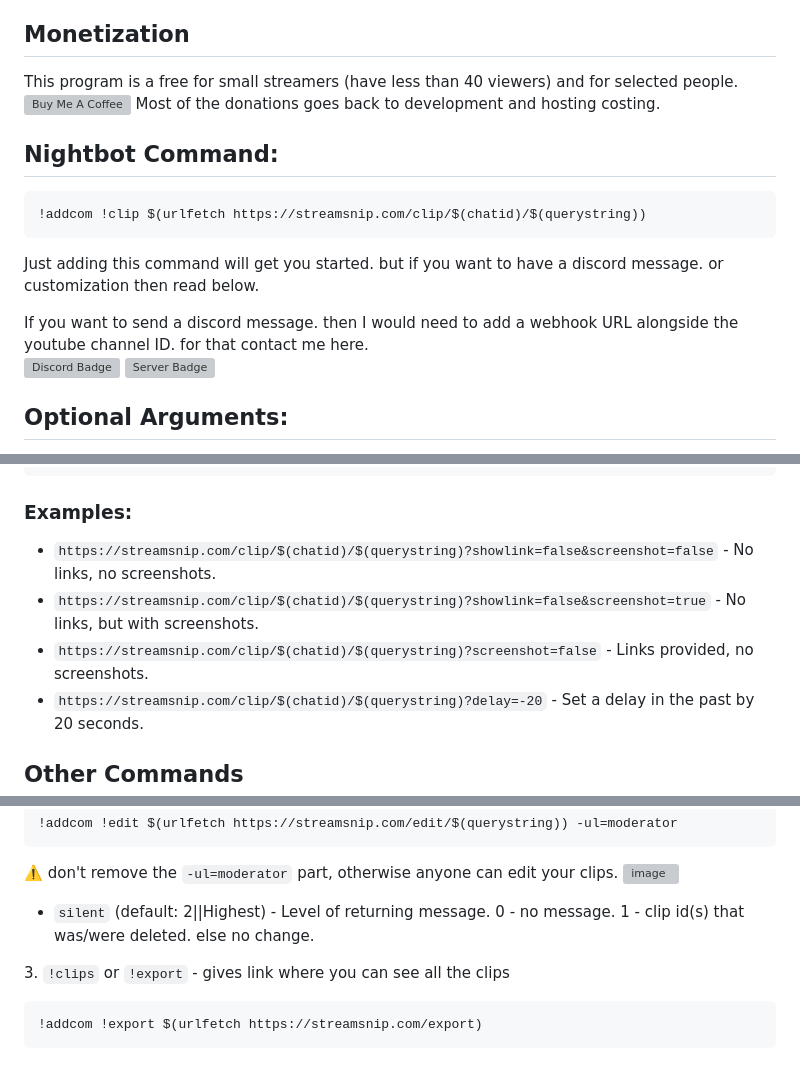
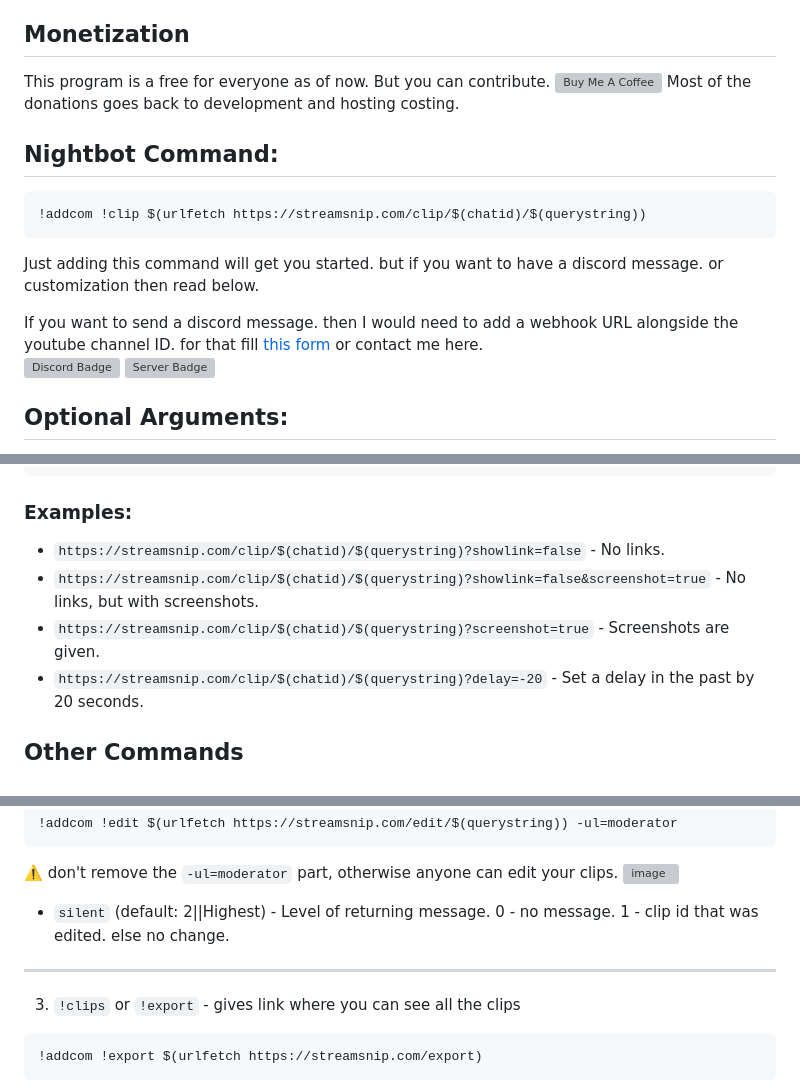
Before and after one commit to abhishek8911/streamsnip, a Markdown page: README.md, 3 parts joined by grey strips. Drawn GitHub-style; grey boxes are pictures that could not be loaded.

````diff
--- a/README.md
+++ b/README.md
@@ -2,7 +2,7 @@
 ![Streamsnip](https://cronitor.io/badges/l4zGl5/production/rOa5oshJWmlCgt3t1OQ4Yh5xXGc.svg)![Chart.js](https://img.shields.io/badge/chart.js-F5788D.svg?style=Flat&logo=chart.js&logoColor=white)![Flask](https://img.shields.io/badge/flask-%23000.svg?style=Flat&logo=flask&logoColor=white)![AWS](https://img.shields.io/badge/AWS-%23FF9900.svg?style=Flat&logo=amazon-aws&logoColor=white)![Python](https://img.shields.io/badge/python-3670A0?style=Flat&logo=python&logoColor=ffdd54)![JavaScript](https://img.shields.io/badge/javascript-%23323330.svg?style=Flat&logo=javascript&logoColor=%23F7DF1E)![CSS3](https://img.shields.io/badge/css3-%231572B6.svg?style=Flat&logo=css3&logoColor=white)![Apache](https://img.shields.io/badge/apache-%23D42029.svg?style=Flat&logo=apache&logoColor=white)![YouTube](https://img.shields.io/badge/YouTube-%23FF0000.svg?style=Flat&logo=YouTube&logoColor=white)![Youtube Gaming](https://img.shields.io/badge/Youtube%20Gaming-FF0000?style=Flat&logo=Youtubegaming&logoColor=white)</br>
 The primary goal of Clip_Nightbot is to streamline the clipping process, addressing challenges faced by one of my favorite streamers. Here's how you can make the most of it:
 ## Monetization
-This program is a free for small streamers (have less than 40 viewers) and for selected people. </br>
+This program is a free for everyone as of now. But you can contribute. </br>
 <a href="https://surajbhari.stck.me" target="_blank"><img src="https://www.buymeacoffee.com/assets/img/custom_images/orange_img.png" alt="Buy Me A Coffee" style="height: 41px !important;width: 174px !important;box-shadow: 0px 3px 2px 0px rgba(190, 190, 190, 0.5) !important;-webkit-box-shadow: 0px 3px 2px 0px rgba(190, 190, 190, 0.5) !important;" ></a> </br>
 Most of the donations goes back to development and hosting costing.
 ## Nightbot Command:
@@ -12,7 +12,7 @@ Most of the donations goes back to development and hosting costing.
 ```
 Just adding this command will get you started. but if you want to have a discord message. or customization then read below.
 
-If you want to send a discord message. then I would need to add a webhook URL alongside the youtube channel ID. for that contact me here.<br>
+If you want to send a discord message. then I would need to add a webhook URL alongside the youtube channel ID. for that fill [this form](https://forms.gle/NgF67HBR69CxAcvJ8) or contact me here.<br>
 ![Discord Badge](https://dcbadge.vercel.app/api/shield/408994955147870208) </br>
 [![Server Badge](https://dcbadge.vercel.app/api/server/2XVBWK99Vy)](https://discord.gg/2XVBWK99Vy)
 
@@ -38,10 +38,9 @@ https://streamsnip.com/clip/$(chatid)/$(querystring)?showlink=false&screenshot=t
 ```
 
 ### Examples:
-
-- `https://streamsnip.com/clip/$(chatid)/$(querystring)?showlink=false&screenshot=false` - No links, no screenshots.
+- `https://streamsnip.com/clip/$(chatid)/$(querystring)?showlink=false` - No links.
 - `https://streamsnip.com/clip/$(chatid)/$(querystring)?showlink=false&screenshot=true` - No links, but with screenshots.
-- `https://streamsnip.com/clip/$(chatid)/$(querystring)?screenshot=false` - Links provided, no screenshots.
+- `https://streamsnip.com/clip/$(chatid)/$(querystring)?screenshot=true` - Screenshots are given.
 - `https://streamsnip.com/clip/$(chatid)/$(querystring)?delay=-20` - Set a delay in the past by 20 seconds.
 
 ## Other Commands
@@ -60,9 +58,8 @@ https://streamsnip.com/clip/$(chatid)/$(querystring)?showlink=false&screenshot=t
 ```
 ⚠️ don't remove the `-ul=moderator` part, otherwise anyone can edit your clips. </br>
 ![image](https://github.com/SurajBhari/clip_nightbot/assets/45149585/f76e4bc6-dc20-4fa1-b58a-e237b4f7ba8f) </br>
-  - `silent` (default: 2||Highest) - Level of returning message. 0 - no message. 1 - clip id(s) that was/were deleted. else no change.
-
-</br></br>
+  - `silent` (default: 2||Highest) - Level of returning message. 0 - no message. 1 - clip id that was edited. else no change.
+---
 3. `!clips` or `!export` - gives link where you can see all the clips
 ```markdown
 !addcom !export $(urlfetch https://streamsnip.com/export)
````
Also changed, not shown: other parts of README.md (+4 -10 lines).
